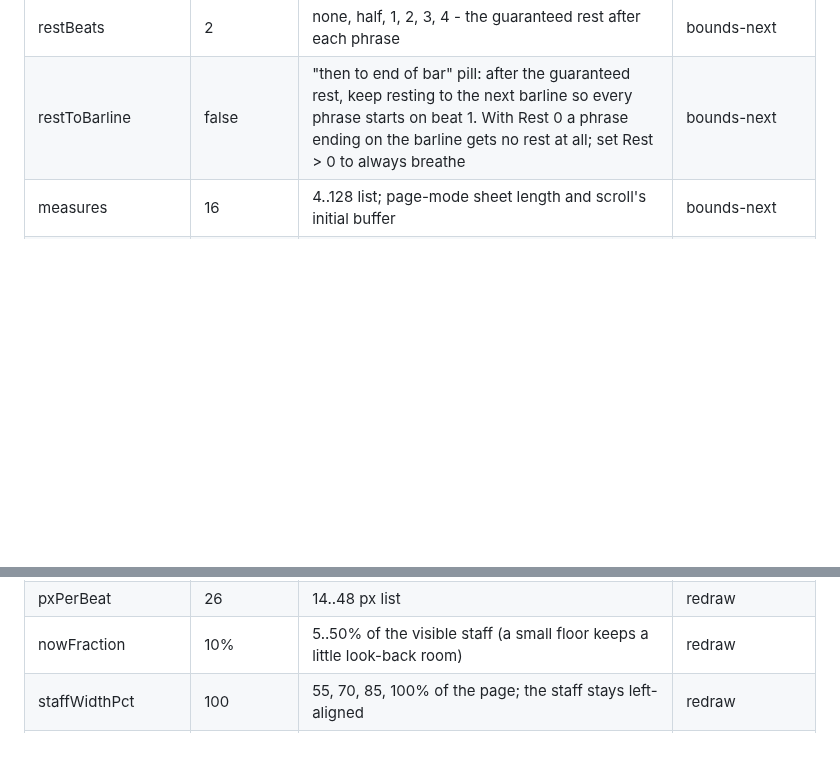
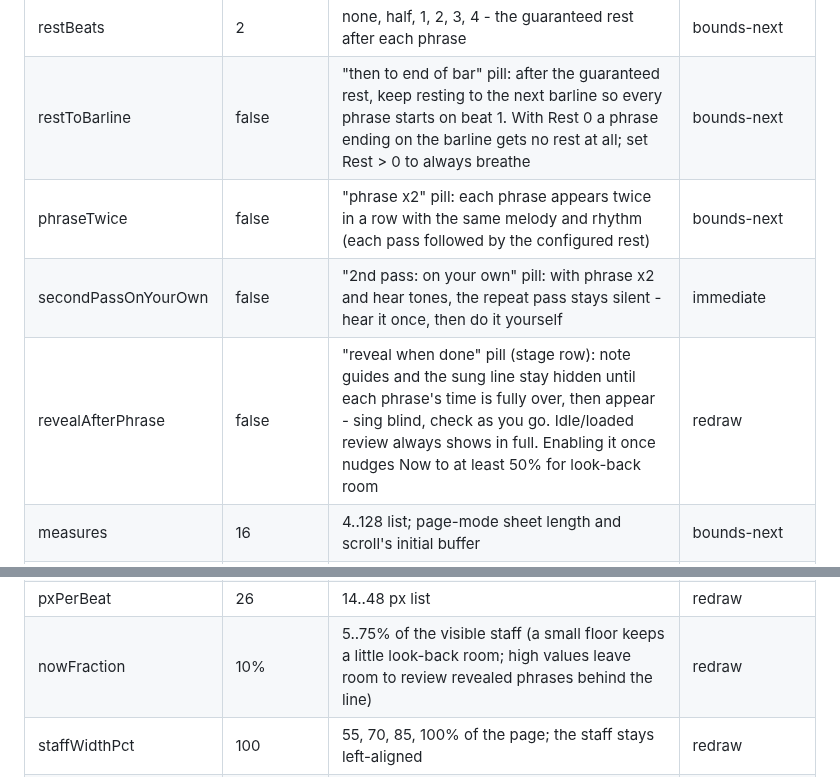
Before and after one commit to ernop/voice-wei, a Markdown page: docs/parameters.md, 2 parts joined by grey strips. Rendered like a GitHub page; blank space fills up the shorter version.

Commit message:
Document the phrase-twice, reveal, and hear-1 controls
Co-authored-by: Ernest French <ernestfrench@gmail.com>

```diff
--- a/docs/parameters.md
+++ b/docs/parameters.md
@@ -188,11 +188,14 @@ generates ahead of the now-line - never the sheet already drawn.
 | durationBeats | quarter + half | multi-select of eighth, quarter, half, whole; at least one stays on | bounds-next |
 | restBeats | 2 | none, half, 1, 2, 3, 4 - the guaranteed rest after each phrase | bounds-next |
 | restToBarline | false | "then to end of bar" pill: after the guaranteed rest, keep resting to the next barline so every phrase starts on beat 1. With Rest 0 a phrase ending on the barline gets no rest at all; set Rest > 0 to always breathe | bounds-next |
+| phraseTwice | false | "phrase x2" pill: each phrase appears twice in a row with the same melody and rhythm (each pass followed by the configured rest) | bounds-next |
+| secondPassOnYourOwn | false | "2nd pass: on your own" pill: with phrase x2 and hear tones, the repeat pass stays silent - hear it once, then do it yourself | immediate |
+| revealAfterPhrase | false | "reveal when done" pill (stage row): note guides and the sung line stay hidden until each phrase's time is fully over, then appear - sing blind, check as you go. Idle/loaded review always shows in full. Enabling it once nudges Now to at least 50% for look-back room | redraw |
 | measures | 16 | 4..128 list; page-mode sheet length and scroll's initial buffer | bounds-next |
 | bpm | 60 | 20..200 list | immediate (scroll speed and note firing read it live) |
 | audioOffsetMs | 0 ("Audio Lead") | -300..+500ms list; manual audible-onset trim on top of the reported device latency - + sounds notes earlier against the now-line, - later (for devices that under-report output latency, e.g. some Bluetooth) | immediate |
 | pxPerBeat | 26 | 14..48 px list | redraw |
-| nowFraction | 10% | 5..50% of the visible staff (a small floor keeps a little look-back room) | redraw |
+| nowFraction | 10% | 5..75% of the visible staff (a small floor keeps a little look-back room; high values leave room to review revealed phrases behind the line) | redraw |
 | staffWidthPct | 100 | 55, 70, 85, 100% of the page; the staff stays left-aligned | redraw |
 | hearTones | true | toggle (stage row under the band) - piano plays each note as it crosses the now-line | immediate |
 | showDegrees | true | toggle (stage row) - each note's scale degree (1-8, with #/b and octave marks) under the staff | redraw |
```
Also changed, not shown: docs/tools.md (+8 -1 lines).
